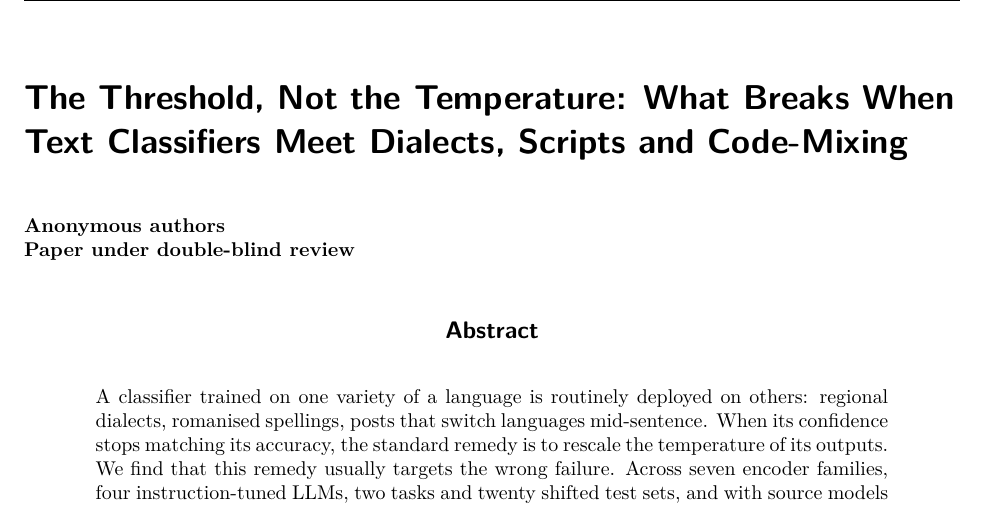
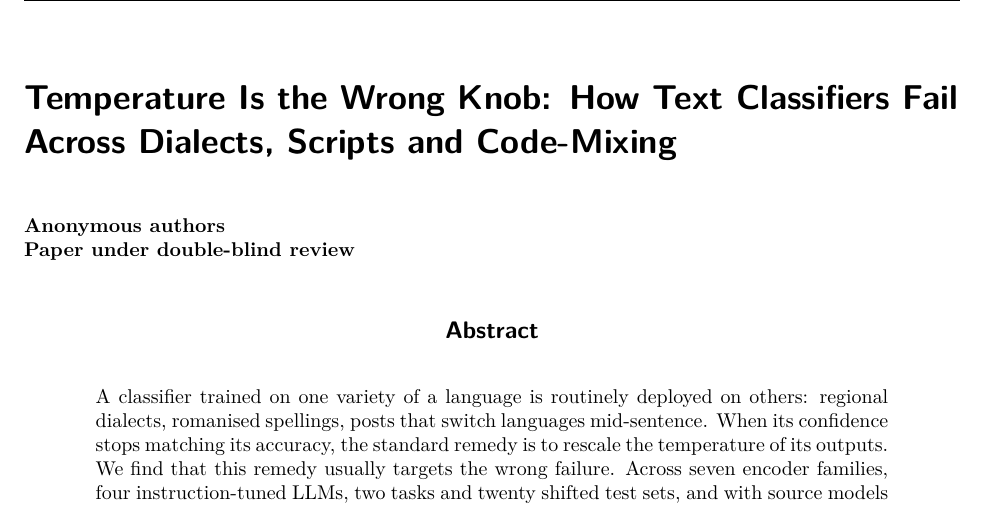
Before and after one commit to shuyeb00/bangla-calibration, a LaTeX paper (paper/main.tex): part of page 1 of 16, cut at the place of the change. Compiled offline with pdfLaTeX.

Commit message:
Retitle the manuscript

```diff
--- a/paper/main.tex
+++ b/paper/main.tex
@@ -14,7 +14,7 @@
 \newtheorem{proposition}{Proposition}
 \newtheorem{corollary}{Corollary}
 
-\title{The Threshold, Not the Temperature: What Breaks When\\Text Classifiers Meet Dialects, Scripts and Code-Mixing}
+\title{Temperature Is the Wrong Knob: How Text Classifiers Fail\\Across Dialects, Scripts and Code-Mixing}
 
 \author{\name Md Suheb Ahmed \email suhebahmedabdullah@gmail.com \\
       \addr Department of Computer Science and Engineering, Metropolitan University, Sylhet, Bangladesh
```
